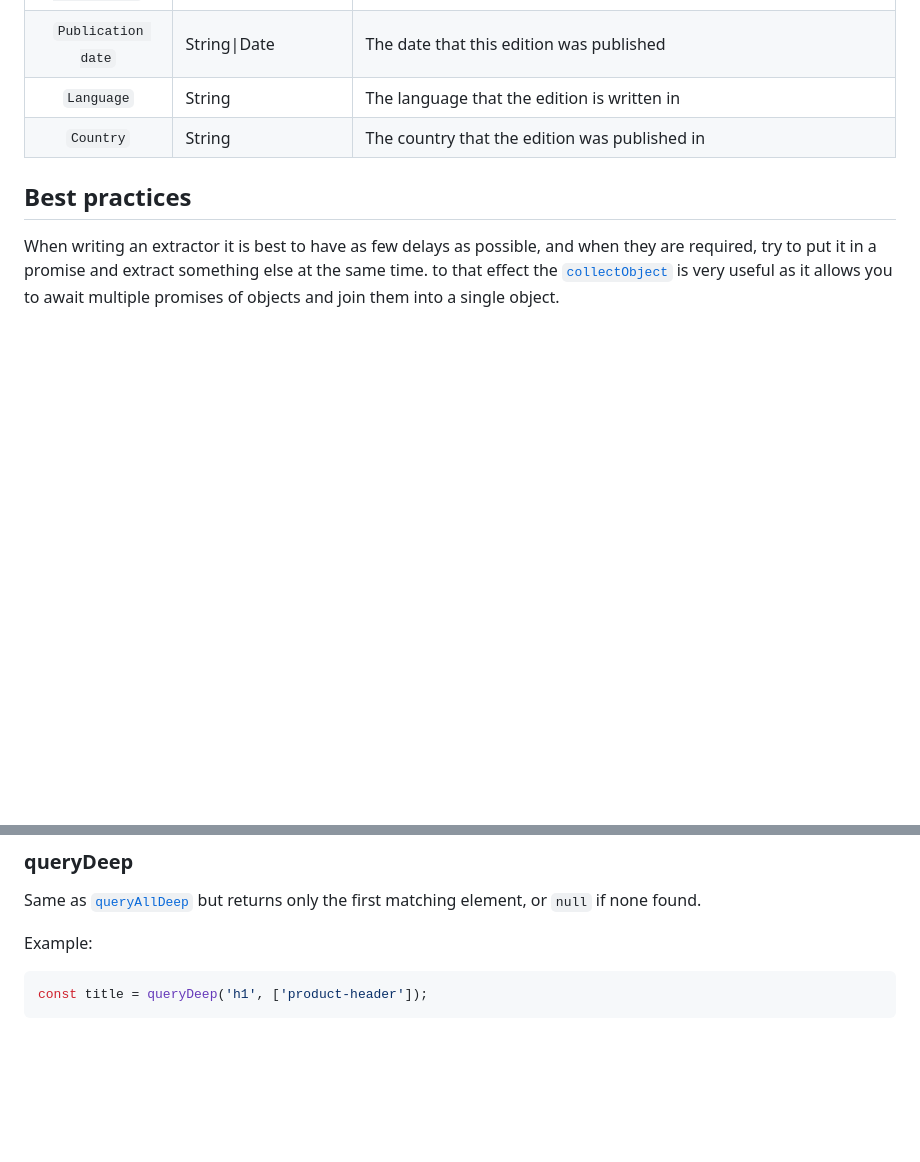
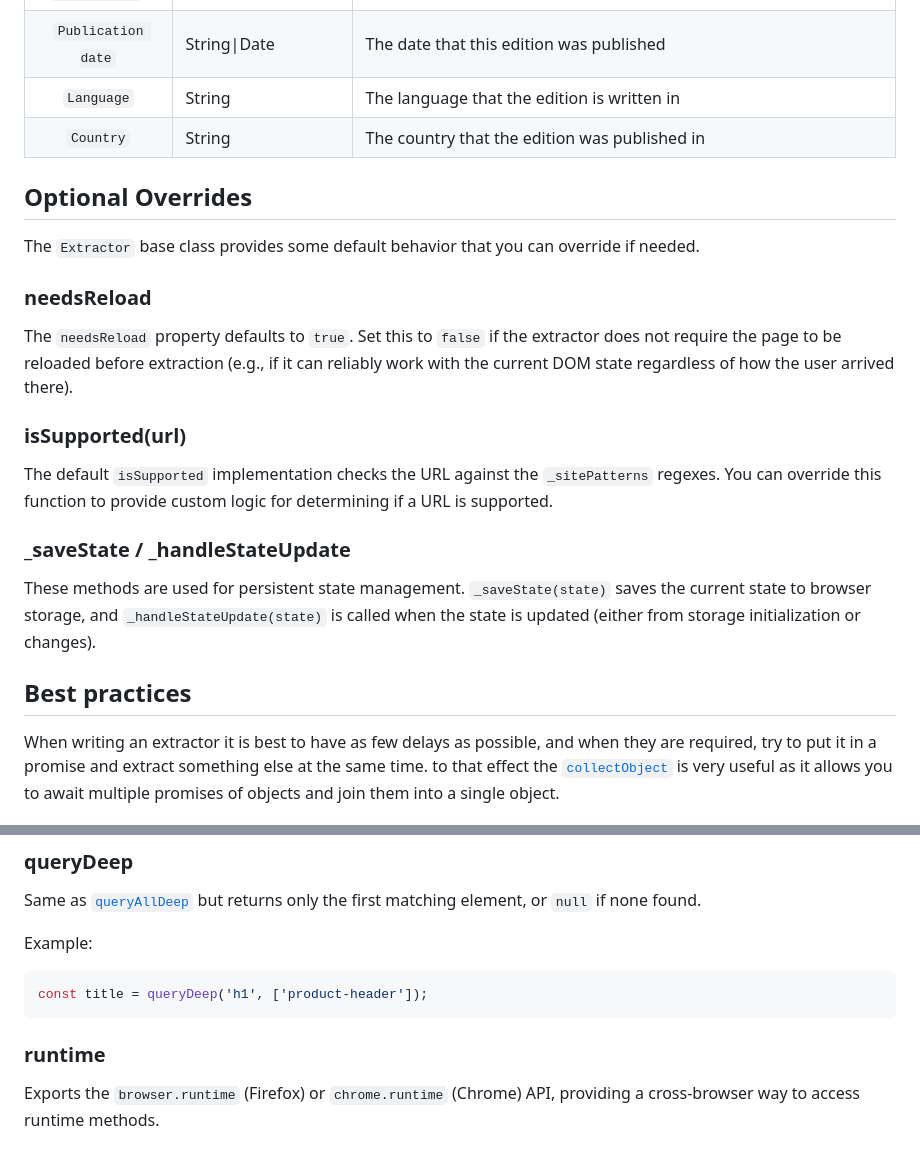
Before and after one commit to zivoy/marian-extension, a Markdown page: src/extractors/README.md, 2 parts joined by grey strips. Drawn GitHub-style; blank space fills up the shorter version.

Commit message:
more docs

````diff
--- a/src/extractors/README.md
+++ b/src/extractors/README.md
@@ -87,6 +87,19 @@ You can fill in extra custom fields if you have more data you want to show, and
 |      `Language`       | String                            | The language that the edition is written in |
 |       `Country`       | String                            | The country that the edition was published in |
 
+## Optional Overrides
+
+The `Extractor` base class provides some default behavior that you can override if needed.
+
+### needsReload
+The `needsReload` property defaults to `true`. Set this to `false` if the extractor does not require the page to be reloaded before extraction (e.g., if it can reliably work with the current DOM state regardless of how the user arrived there).
+
+### isSupported(url)
+The default `isSupported` implementation checks the URL against the `_sitePatterns` regexes. You can override this function to provide custom logic for determining if a URL is supported.
+
+### _saveState / _handleStateUpdate
+These methods are used for persistent state management. `_saveState(state)` saves the current state to browser storage, and `_handleStateUpdate(state)` is called when the state is updated (either from storage initialization or changes).
+
 ## Best practices
 
 When writing an extractor it is best to have as few delays as possible, and when they are required, try to put it in a promise and extract something else at the same time.
@@ -174,3 +187,6 @@ Example:
 ```javascript
 const title = queryDeep('h1', ['product-header']);
 ```
+
+### runtime
+Exports the `browser.runtime` (Firefox) or `chrome.runtime` (Chrome) API, providing a cross-browser way to access runtime methods.
````
